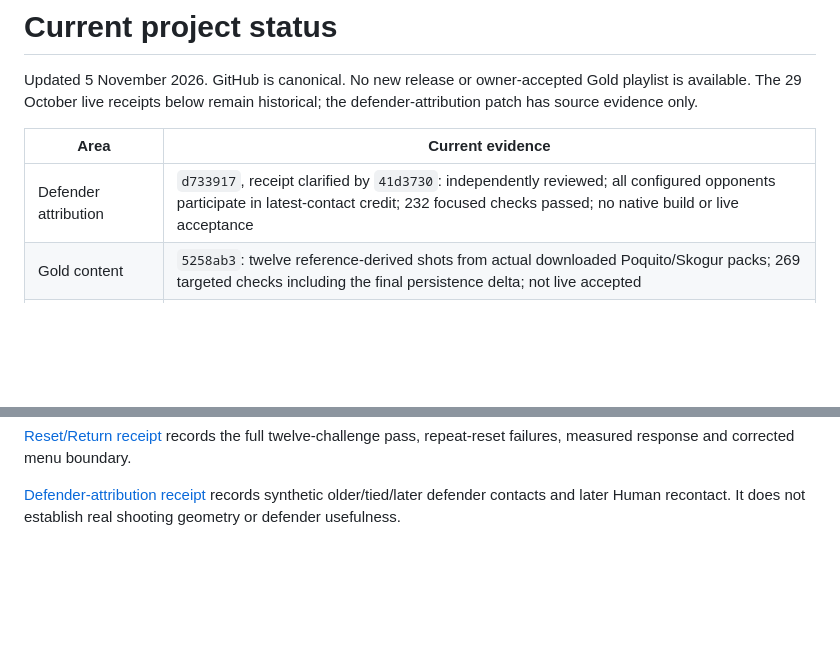
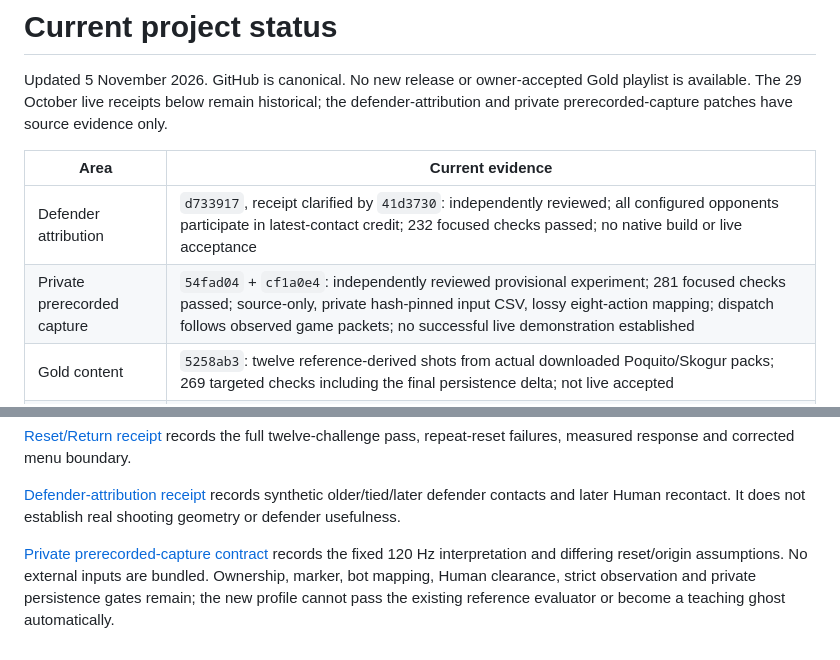
Before and after one commit to sloppamadewithlove/my-career-training, a Markdown page: docs/PROJECT_STATUS.md, 2 parts joined by grey strips. Rendered like a GitHub page; blank space fills up the shorter version.

Commit message:
Record provisional private capture status and next proof

```diff
--- a/docs/PROJECT_STATUS.md
+++ b/docs/PROJECT_STATUS.md
@@ -2,11 +2,13 @@
 
 Updated 5 November 2026. GitHub is canonical. No new release or owner-accepted
 Gold playlist is available. The 29 October live receipts below remain historical;
-the defender-attribution patch has source evidence only.
+the defender-attribution and private prerecorded-capture patches have source
+evidence only.
 
 | Area | Current evidence |
 | --- | --- |
 | Defender attribution | `d733917`, receipt clarified by `41d3730`: independently reviewed; all configured opponents participate in latest-contact credit; 232 focused checks passed; no native build or live acceptance |
+| Private prerecorded capture | `54fad04` + `cf1a0e4`: independently reviewed provisional experiment; 281 focused checks passed; source-only, private hash-pinned input CSV, lossy eight-action mapping; dispatch follows observed game packets; no successful live demonstration established |
 | Gold content | `5258ab3`: twelve reference-derived shots from actual downloaded Poquito/Skogur packs; 269 targeted checks including the final persistence delta; not live accepted |
 | Last loaded candidate | `3beada6`: 38 plugin/13 launcher checks; native countdown visible but zero HUD stuck at 0:01; thumbnail fallback and one delayed reset reproduced |
 | Native clock | Direct countdown/restoration observed; zero sampled before restoration with no ended/overtime flag; sustained zero hold and production timer unverified |
@@ -52,3 +54,9 @@ current agent assignments and release blockers.
 [Defender-attribution receipt](evidence/2026-11-05-defender-shot-attribution.md)
 records synthetic older/tied/later defender contacts and later Human recontact.
 It does not establish real shooting geometry or defender usefulness.
+
+[Private prerecorded-capture contract](BOT_REFERENCE_CAPTURE.md#private-prerecorded-input-experiment)
+records the fixed 120 Hz interpretation and differing reset/origin assumptions.
+No external inputs are bundled. Ownership, marker, bot mapping, Human clearance,
+strict observation and private persistence gates remain; the new profile cannot
+pass the existing reference evaluator or become a teaching ghost automatically.
```
Also changed, not shown: docs/NEXT_TASKS.md (+9 -0 lines).
